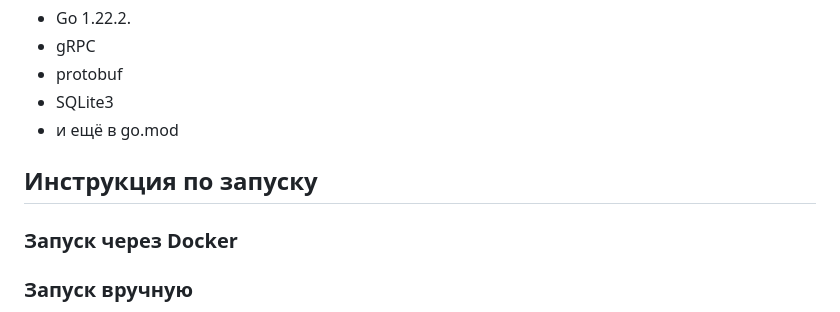
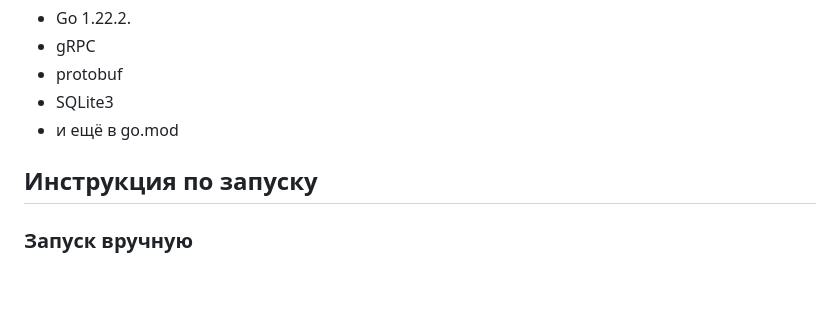
Before and after one commit to emresha/distributed-arithmetic-expression-calculator, a Markdown page: README.md, the part around the change. Rendered like a GitHub page; blank space fills up the shorter version.

```diff
--- a/README.md
+++ b/README.md
@@ -21,8 +21,6 @@
 - и ещё в go.mod
 
 ## Инструкция по запуску
-### Запуск через Docker
-
 ### Запуск вручную
 Порядок запуска оркестратора и агента не важен.<br>
 Если запускать Оркестратор или Агента не из папки, указанной в инструкции, то могут быть ошибки (и скорее всего будут!) с обнаружением `config.cfg` файла и базы данных. Так что, пожалуйста, чётко следуйте инструкции, и запускайте Агента и Оркестратора находясь в их папке.
```
